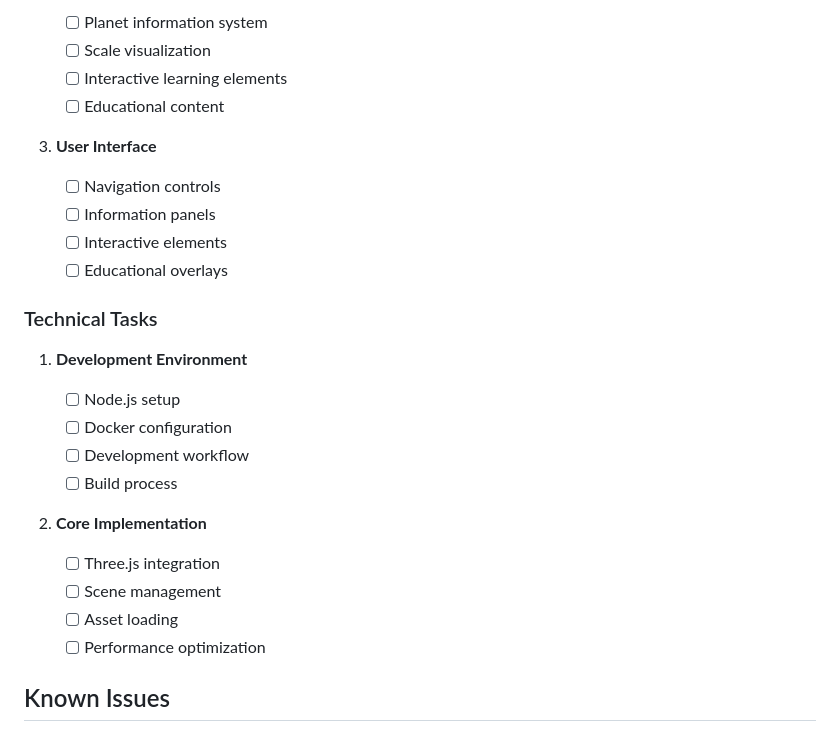
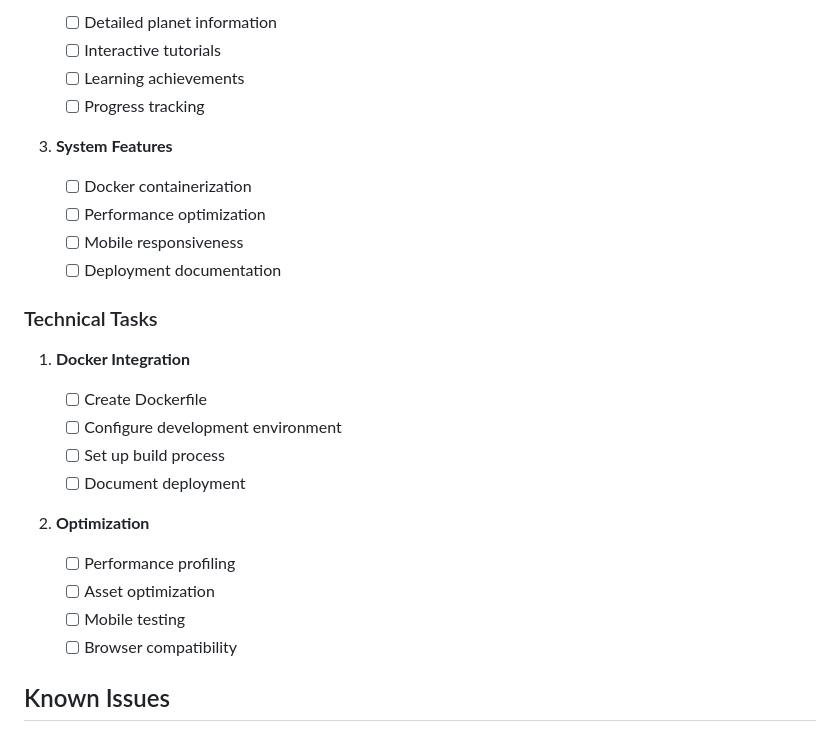
Before and after one commit to robitan/solar-system-simulator-with-cline, a Markdown page: memory-bank/progress.md, the part around one of its changes. Rendered like a GitHub page.

```diff
--- a/memory-bank/progress.md
+++ b/memory-bank/progress.md
@@ -68,29 +81,29 @@
 
-   - [ ] Planet information system
-   - [ ] Scale visualization
-   - [ ] Interactive learning elements
-   - [ ] Educational content
+   - [ ] Detailed planet information
+   - [ ] Interactive tutorials
+   - [ ] Learning achievements
+   - [ ] Progress tracking
 
-3. **User Interface**
-   - [ ] Navigation controls
-   - [ ] Information panels
-   - [ ] Interactive elements
-   - [ ] Educational overlays
+3. **System Features**
+   - [ ] Docker containerization
+   - [ ] Performance optimization
+   - [ ] Mobile responsiveness
+   - [ ] Deployment documentation
 
 ### Technical Tasks
 
-1. **Development Environment**
+1. **Docker Integration**
 
-   - [ ] Node.js setup
-   - [ ] Docker configuration
-   - [ ] Development workflow
-   - [ ] Build process
+   - [ ] Create Dockerfile
+   - [ ] Configure development environment
+   - [ ] Set up build process
+   - [ ] Document deployment
 
-2. **Core Implementation**
-   - [ ] Three.js integration
-   - [ ] Scene management
-   - [ ] Asset loading
-   - [ ] Performance optimization
+2. **Optimization**
+   - [ ] Performance profiling
+   - [ ] Asset optimization
+   - [ ] Mobile testing
+   - [ ] Browser compatibility
 
 ## Known Issues
 
```
Also changed, not shown: other parts of memory-bank/progress.md (+70 -55 lines), memory-bank/activeContext.md (+64 -61 lines), memory-bank/techContext.md (+14 -9 lines).
